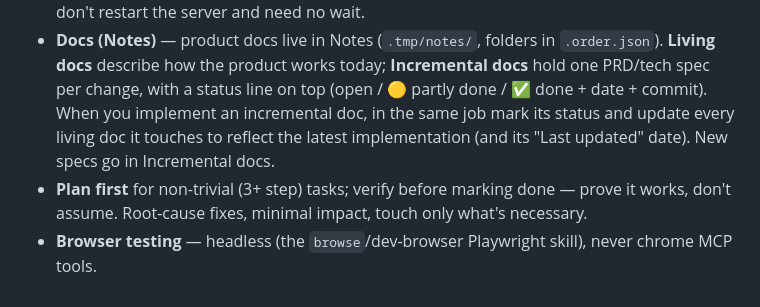
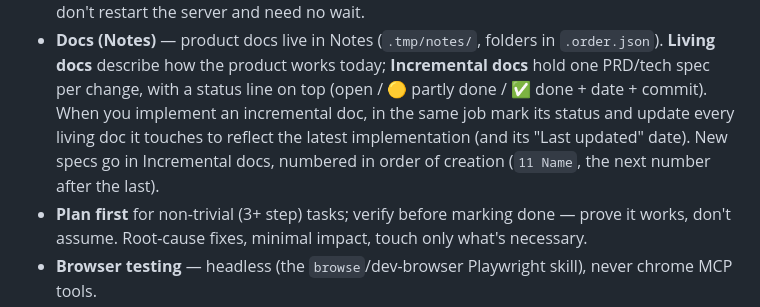
Before and after one commit to vibhasjain/agent-keyboard, a Markdown page: CLAUDE.md, the part around the change. GitHub-like rendering.

Commit message:
CLAUDE.md: number incremental docs in order of creation
Co-Authored-By: Claude Opus 5.5 <noreply@anthropic.com>

```diff
--- a/CLAUDE.md
+++ b/CLAUDE.md
@@ -200,7 +200,7 @@ app you're using via its own git repo. When editing, describe the **shipped** pr
   the product works today; **Incremental docs** hold one PRD/tech spec per change, with a status line on top (open /
   🟡 partly done / ✅ done + date + commit). When you implement an incremental doc, in the same job mark its status and
   update every living doc it touches to reflect the latest implementation (and its "Last updated" date). New specs go in
-  Incremental docs.
+  Incremental docs, numbered in order of creation (`11 Name`, the next number after the last).
 - **Plan first** for non-trivial (3+ step) tasks; verify before marking done — prove it works, don't
   assume. Root-cause fixes, minimal impact, touch only what's necessary.
 - **Browser testing** — headless (the `browse`/dev-browser Playwright skill), never chrome MCP tools.
```
